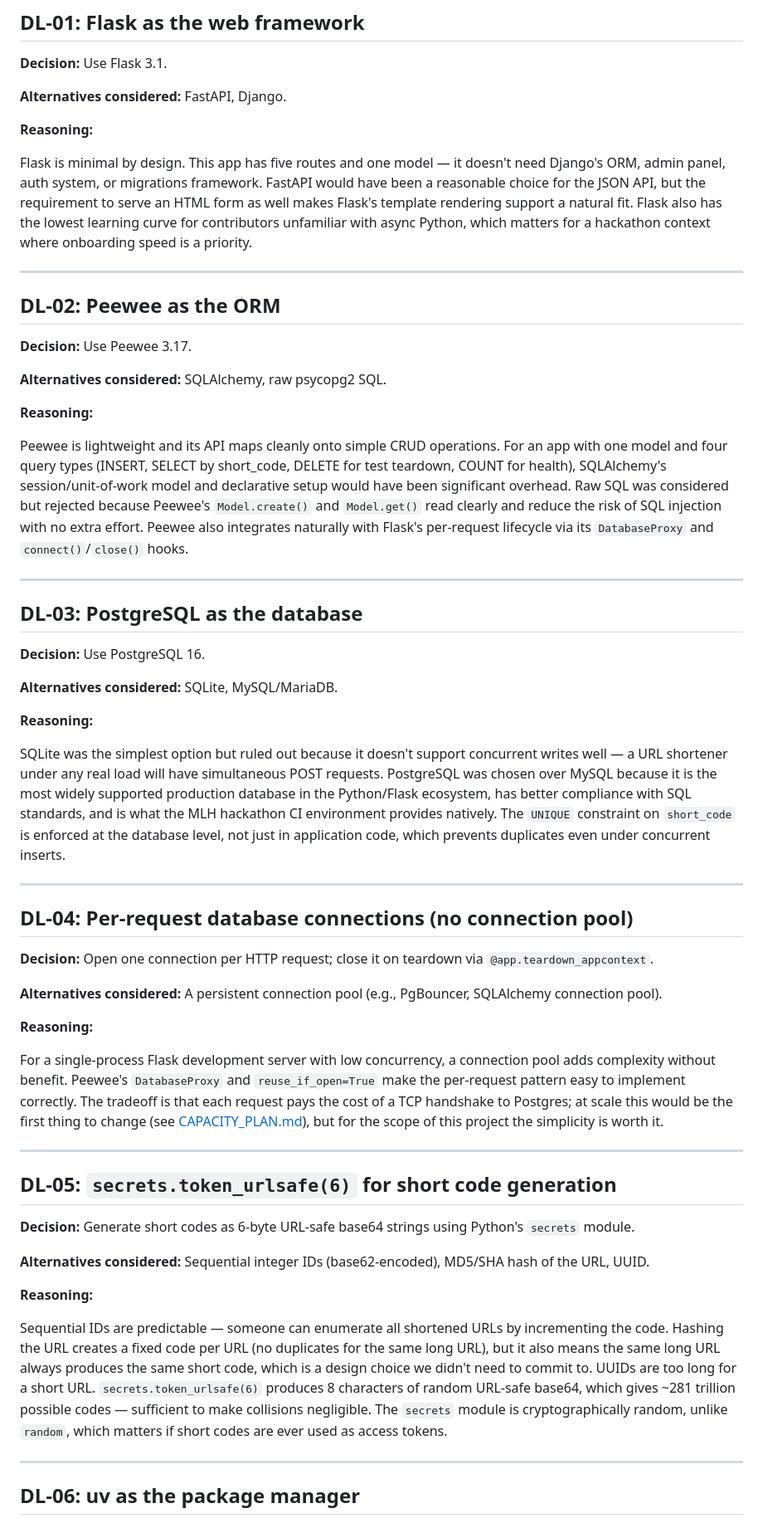
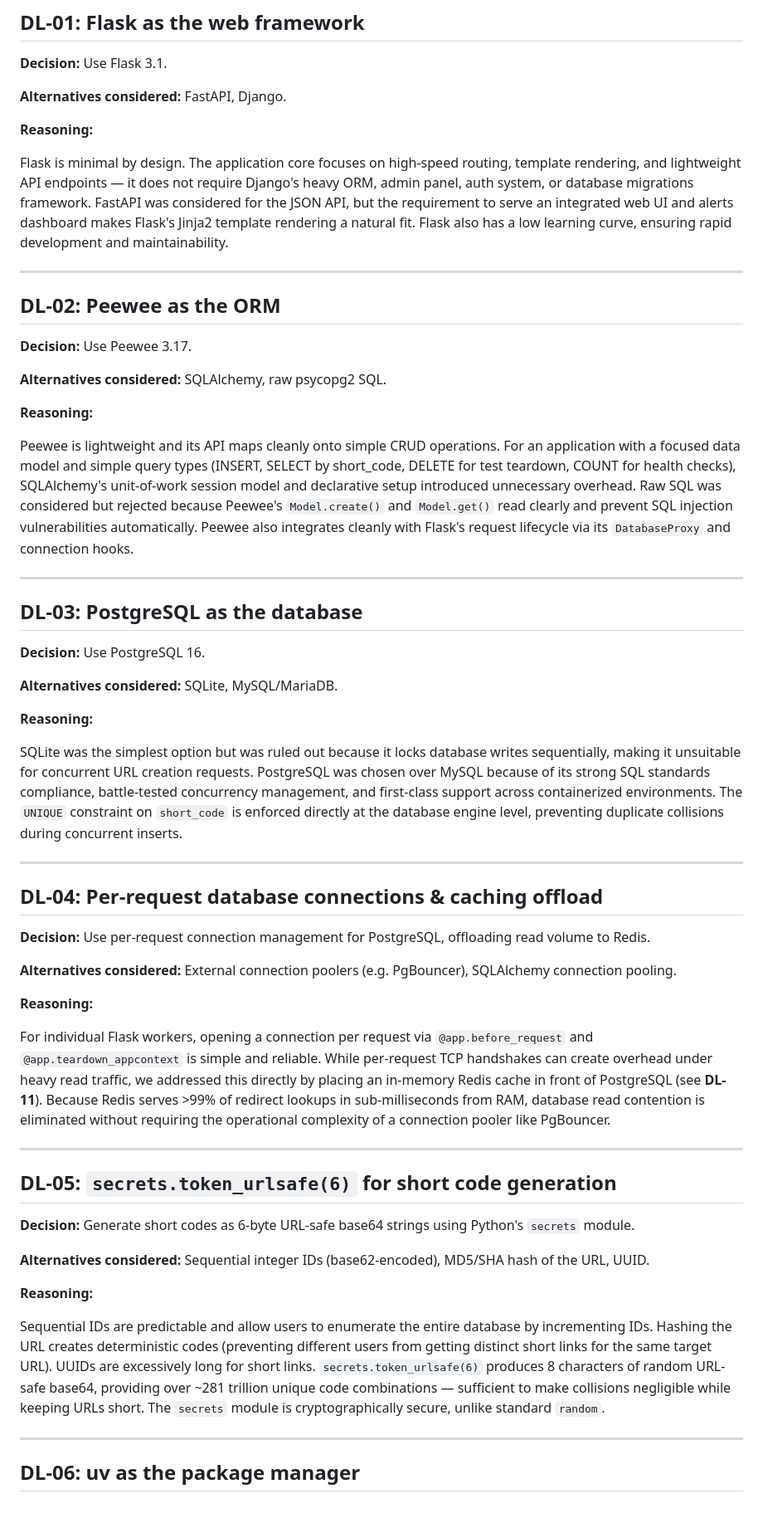
Before and after one commit to gitrlawton/mlh-production-engineering-hackathon-proj, a Markdown page: DOCS/DECISION_LOG.md, the part around one of its changes. Shown at 83% size. Drawn GitHub-style.

```diff
--- a/DOCS/DECISION_LOG.md
+++ b/DOCS/DECISION_LOG.md
@@ -12,7 +12,7 @@ Why we made the technical choices we did. Each entry records the decision, the a
 
 **Reasoning:**
 
-Flask is minimal by design. This app has five routes and one model — it doesn't need Django's ORM, admin panel, auth system, or migrations framework. FastAPI would have been a reasonable choice for the JSON API, but the requirement to serve an HTML form as well makes Flask's template rendering support a natural fit. Flask also has the lowest learning curve for contributors unfamiliar with async Python, which matters for a hackathon context where onboarding speed is a priority.
+Flask is minimal by design. The application core focuses on high-speed routing, template rendering, and lightweight API endpoints — it does not require Django's heavy ORM, admin panel, auth system, or database migrations framework. FastAPI was considered for the JSON API, but the requirement to serve an integrated web UI and alerts dashboard makes Flask's Jinja2 template rendering a natural fit. Flask also has a low learning curve, ensuring rapid development and maintainability.
 
 ---
 
@@ -24,7 +24,7 @@ Flask is minimal by design. This app has five routes and one model — it doesn'
 
 **Reasoning:**
 
-Peewee is lightweight and its API maps cleanly onto simple CRUD operations. For an app with one model and four query types (INSERT, SELECT by short_code, DELETE for test teardown, COUNT for health), SQLAlchemy's session/unit-of-work model and declarative setup would have been significant overhead. Raw SQL was considered but rejected because Peewee's `Model.create()` and `Model.get()` read clearly and reduce the risk of SQL injection with no extra effort. Peewee also integrates naturally with Flask's per-request lifecycle via its `DatabaseProxy` and `connect()`/`close()` hooks.
+Peewee is lightweight and its API maps cleanly onto simple CRUD operations. For an application with a focused data model and simple query types (INSERT, SELECT by short_code, DELETE for test teardown, COUNT for health checks), SQLAlchemy's unit-of-work session model and declarative setup introduced unnecessary overhead. Raw SQL was considered but rejected because Peewee's `Model.create()` and `Model.get()` read clearly and prevent SQL injection vulnerabilities automatically. Peewee also integrates cleanly with Flask's request lifecycle via its `DatabaseProxy` and connection hooks.
 
 ---
 
@@ -36,19 +36,19 @@ Peewee is lightweight and its API maps cleanly onto simple CRUD operations. For
 
 **Reasoning:**
 
-SQLite was the simplest option but ruled out because it doesn't support concurrent writes well — a URL shortener under any real load will have simultaneous POST requests. PostgreSQL was chosen over MySQL because it is the most widely supported production database in the Python/Flask ecosystem, has better compliance with SQL standards, and is what the MLH hackathon CI environment provides natively. The `UNIQUE` constraint on `short_code` is enforced at the database level, not just in application code, which prevents duplicates even under concurrent inserts.
+SQLite was the simplest option but was ruled out because it locks database writes sequentially, making it unsuitable for concurrent URL creation requests. PostgreSQL was chosen over MySQL because of its strong SQL standards compliance, battle-tested concurrency management, and first-class support across containerized environments. The `UNIQUE` constraint on `short_code` is enforced directly at the database engine level, preventing duplicate collisions during concurrent inserts.
 
 ---
 
-## DL-04: Per-request database connections (no connection pool)
+## DL-04: Per-request database connections & caching offload
 
-**Decision:** Open one connection per HTTP request; close it on teardown via `@app.teardown_appcontext`.
+**Decision:** Use per-request connection management for PostgreSQL, offloading read volume to Redis.
 
-**Alternatives considered:** A persistent connection pool (e.g., PgBouncer, SQLAlchemy connection pool).
+**Alternatives considered:** External connection poolers (e.g. PgBouncer), SQLAlchemy connection pooling.
 
 **Reasoning:**
 
-For a single-process Flask development server with low concurrency, a connection pool adds complexity without benefit. Peewee's `DatabaseProxy` and `reuse_if_open=True` make the per-request pattern easy to implement correctly. The tradeoff is that each request pays the cost of a TCP handshake to Postgres; at scale this would be the first thing to change (see [CAPACITY_PLAN.md](CAPACITY_PLAN.md)), but for the scope of this project the simplicity is worth it.
+For individual Flask workers, opening a connection per request via `@app.before_request` and `@app.teardown_appcontext` is simple and reliable. While per-request TCP handshakes can create overhead under heavy read traffic, we addressed this directly by placing an in-memory Redis cache in front of PostgreSQL (see **DL-11**). Because Redis serves >99% of redirect lookups in sub-milliseconds from RAM, database read contention is eliminated without requiring the operational complexity of a connection pooler like PgBouncer.
 
 ---
 
@@ -60,7 +60,7 @@ For a single-process Flask development server with low concurrency, a connection
 
 **Reasoning:**
 
-Sequential IDs are predictable — someone can enumerate all shortened URLs by incrementing the code. Hashing the URL creates a fixed code per URL (no duplicates for the same long URL), but it also means the same long URL always produces the same short code, which is a design choice we didn't need to commit to. UUIDs are too long for a short URL. `secrets.token_urlsafe(6)` produces 8 characters of random URL-safe base64, which gives ~281 trillion possible codes — sufficient to make collisions negligible. The `secrets` module is cryptographically random, unlike `random`, which matters if short codes are ever used as access tokens.
+Sequential IDs are predictable and allow users to enumerate the entire database by incrementing IDs. Hashing the URL creates deterministic codes (preventing different users from getting distinct short links for the same target URL). UUIDs are excessively long for short links. `secrets.token_urlsafe(6)` produces 8 characters of random URL-safe base64, providing over ~281 trillion unique code combinations — sufficient to make collisions negligible while keeping URLs short. The `secrets` module is cryptographically secure, unlike standard `random`.
 
 ---
 
```
Also changed, not shown: other parts of DOCS/DECISION_LOG.md (+57 -9 lines).
